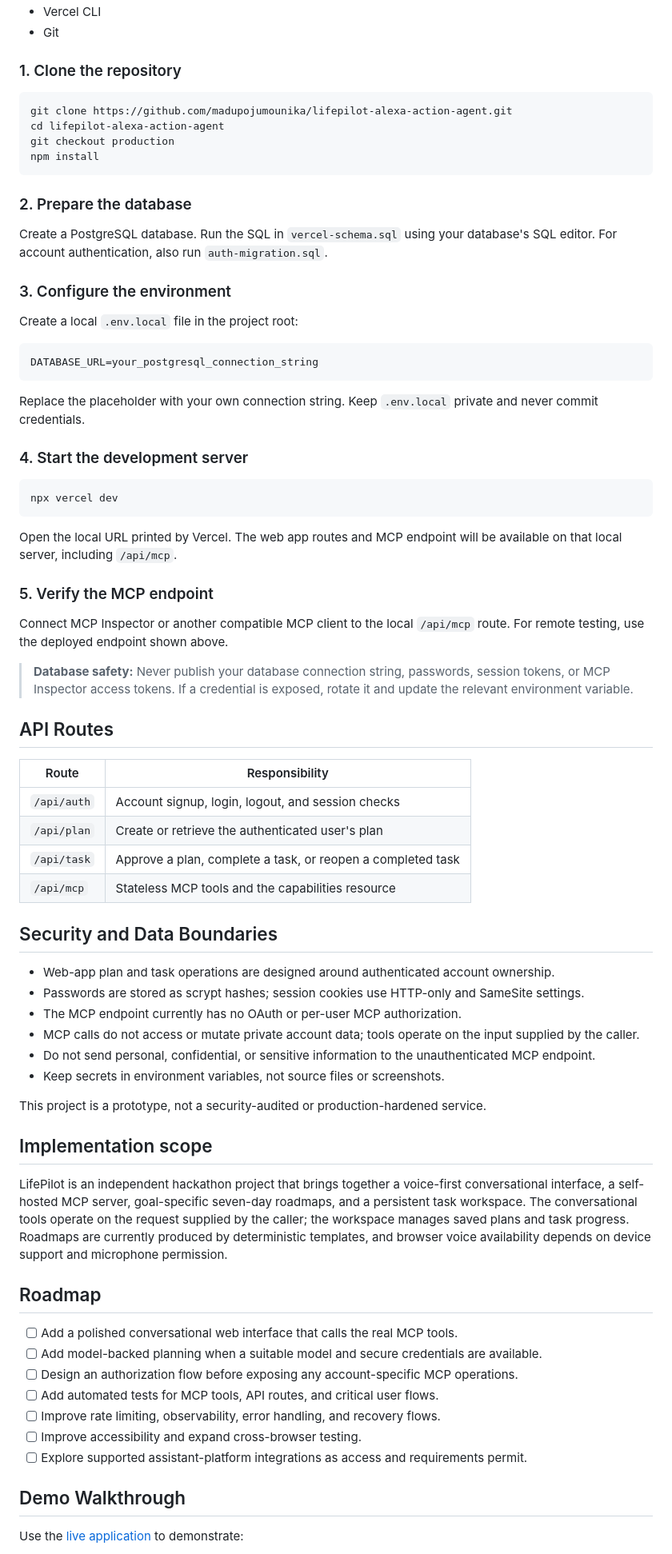
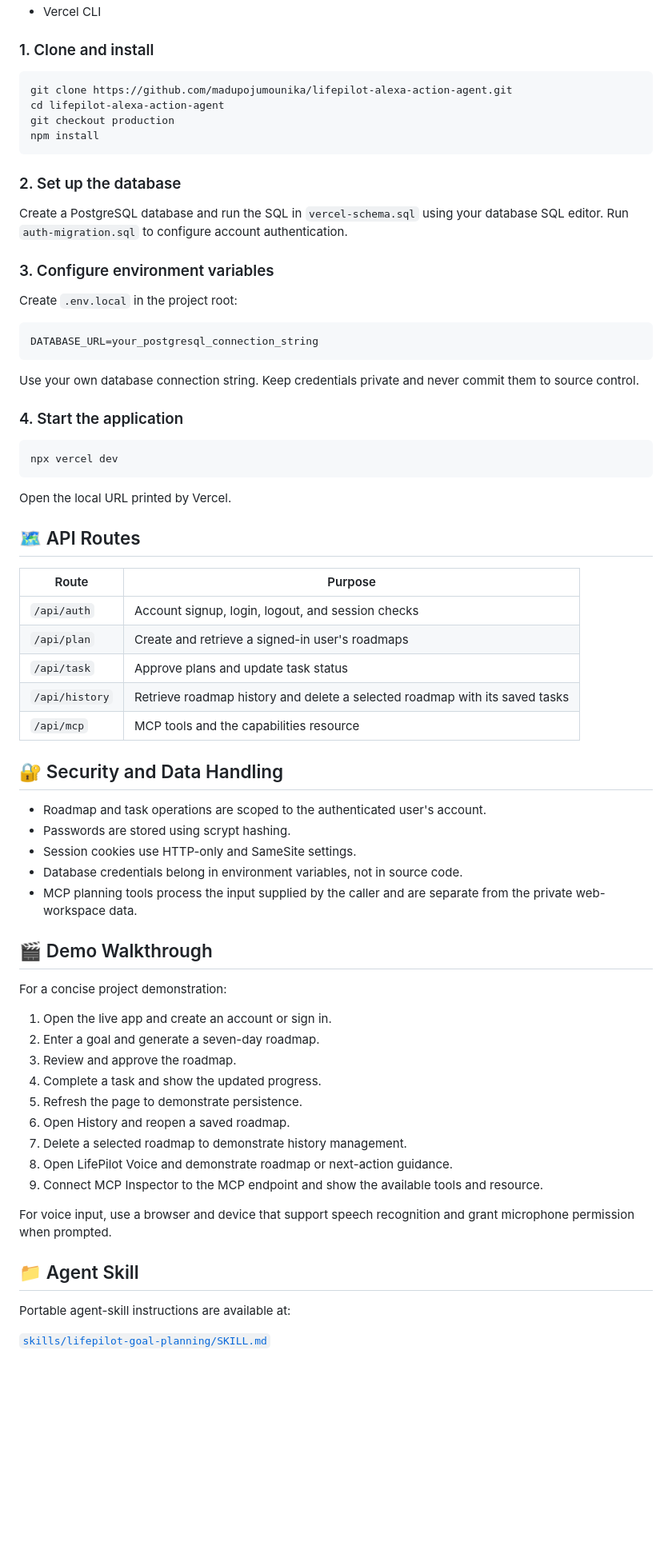
Before and after one commit to madupojumounika/lifepilot-alexa-action-agent, a Markdown page: README.md, the part around one of its changes. Shown at 80% size. Rendered like a GitHub page; blank space fills up the shorter version.

````diff
--- a/README.md
+++ b/README.md
@@ -239,7 +182,6 @@ Roadmap completion is calculated from persisted task statuses: a roadmap is comp
 - Vercel CLI
-- Git
 
-### 1. Clone the repository
+### 1. Clone and install
 
 ```bash
 git clone https://github.com/madupojumounika/lifepilot-alexa-action-agent.git
@@ -248,69 +190,65 @@ git checkout production
 npm install
 ```
 
-### 2. Prepare the database
+### 2. Set up the database
 
-Create a PostgreSQL database. Run the SQL in `vercel-schema.sql` using your database's SQL editor. For account authentication, also run `auth-migration.sql`.
+Create a PostgreSQL database and run the SQL in `vercel-schema.sql` using your database SQL editor. Run `auth-migration.sql` to configure account authentication.
 
-### 3. Configure the environment
+### 3. Configure environment variables
 
-Create a local `.env.local` file in the project root:
+Create `.env.local` in the project root:
 
 ```env
 DATABASE_URL=your_postgresql_connection_string
 ```
 
-Replace the placeholder with your own connection string. Keep `.env.local` private and never commit credentials.
+Use your own database connection string. Keep credentials private and never commit them to source control.
 
-### 4. Start the development server
+### 4. Start the application
 
 ```bash
 npx vercel dev
 ```
 
-Open the local URL printed by Vercel. The web app routes and MCP endpoint will be available on that local server, including `/api/mcp`.
+Open the local URL printed by Vercel.
 
-### 5. Verify the MCP endpoint
+## 🗺️ API Routes
 
-Connect MCP Inspector or another compatible MCP client to the local `/api/mcp` route. For remote testing, use the deployed endpoint shown above.
-
-> **Database safety:** Never publish your database connection string, passwords, session tokens, or MCP Inspector access tokens. If a credential is exposed, rotate it and update the relevant environment variable.
-
-## API Routes
-
-| Route | Responsibility |
+| Route | Purpose |
 |---|---|
 | `/api/auth` | Account signup, login, logout, and session checks |
-| `/api/plan` | Create or retrieve the authenticated user's plan |
-| `/api/task` | Approve a plan, complete a task, or reopen a completed task |
-| `/api/mcp` | Stateless MCP tools and the capabilities resource |
+| `/api/plan` | Create and retrieve a signed-in user's roadmaps |
+| `/api/task` | Approve plans and update task status |
+| `/api/history` | Retrieve roadmap history and delete a selected roadmap with its saved tasks |
+| `/api/mcp` | MCP tools and the capabilities resource |
 
-## Security and Data Boundaries
+## 🔐 Security and Data Handling
 
-- Web-app plan and task operations are designed around authenticated account ownership.
-- Passwords are stored as scrypt hashes; session cookies use HTTP-only and SameSite settings.
-- The MCP endpoint currently has no OAuth or per-user MCP authorization.
-- MCP calls do not access or mutate private account data; tools operate on the input supplied by the caller.
-- Do not send personal, confidential, or sensitive information to the unauthenticated MCP endpoint.
-- Keep secrets in environment variables, not source files or screenshots.
+- Roadmap and task operations are scoped to the authenticated user's account.
+- Passwords are stored using scrypt hashing.
+- Session cookies use HTTP-only and SameSite settings.
+- Database credentials belong in environment variables, not in source code.
+- MCP planning tools process the input supplied by the caller and are separate from the private web-workspace data.
 
-This project is a prototype, not a security-audited or production-hardened service.
+## 🎬 Demo Walkthrough
 
-## Implementation scope
+For a concise project demonstration:
 
-LifePilot is an independent hackathon project that brings together a voice-first conversational interface, a self-hosted MCP server, goal-specific seven-day roadmaps, and a persistent task workspace. The conversational tools operate on the request supplied by the caller; the workspace manages saved plans and task progress. Roadmaps are currently produced by deterministic templates, and browser voice availability depends on device support and microphone permission.
+1. Open the live app and create an account or sign in.
+2. Enter a goal and generate a seven-day roadmap.
+3. Review and approve the roadmap.
+4. Complete a task and show the updated progress.
+5. Refresh the page to demonstrate persistence.
+6. Open History and reopen a saved roadmap.
+7. Delete a selected roadmap to demonstrate history management.
+8. Open LifePilot Voice and demonstrate roadmap or next-action guidance.
+9. Connect MCP Inspector to the MCP endpoint and show the available tools and resource.
 
-## Roadmap
+For voice input, use a browser and device that support speech recognition and grant microphone permission when prompted.
 
-- [ ] Add a polished conversational web interface that calls the real MCP tools.
-- [ ] Add model-backed planning when a suitable model and secure credentials are available.
-- [ ] Design an authorization flow before exposing any account-specific MCP operations.
-- [ ] Add automated tests for MCP tools, API routes, and critical user flows.
-- [ ] Improve rate limiting, observability, error handling, and recovery flows.
-- [ ] Improve accessibility and expand cross-browser testing.
-- [ ] Explore supported assistant-platform integrations as access and requirements permit.
+## 📁 Agent Skill
 
-## Demo Walkthrough
+Portable agent-skill instructions are available at:
 
-Use the [live application](https://lifepilot-alexa-action-agent.vercel.app/) to demonstrate:
+[`skills/lifepilot-goal-planning/SKILL.md`](skills/lifepilot-goal-planning/SKILL.md)
 
````
Also changed, not shown: other parts of README.md (+123 -184 lines).
